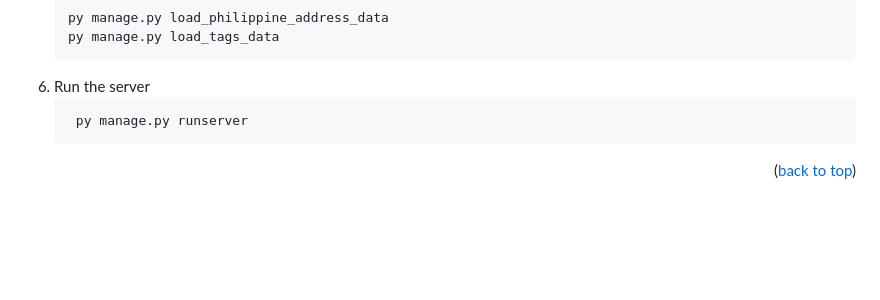
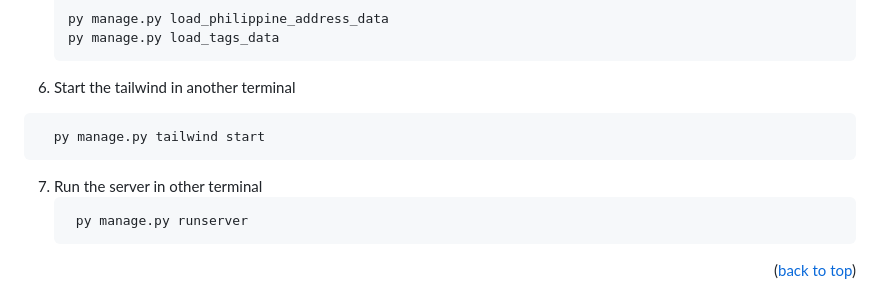
Before and after one commit to JunSayke/Huntify, a Markdown page: README.md, the part around the change. GitHub-like rendering; blank space fills up the shorter version.

````diff
--- a/README.md
+++ b/README.md
@@ -127,7 +127,11 @@ To get a local copy up and running follow these simple example steps.
    py manage.py load_philippine_address_data
    py manage.py load_tags_data
    ```
-6. Run the server
+6. Start the tailwind in another terminal
+  ```sh
+    py manage.py tailwind start
+  ```
+7. Run the server in other terminal
    ```sh
     py manage.py runserver
    ```
````
